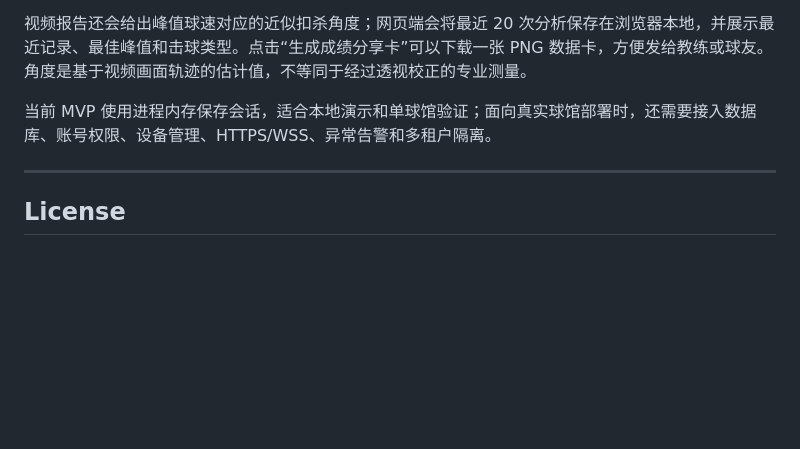
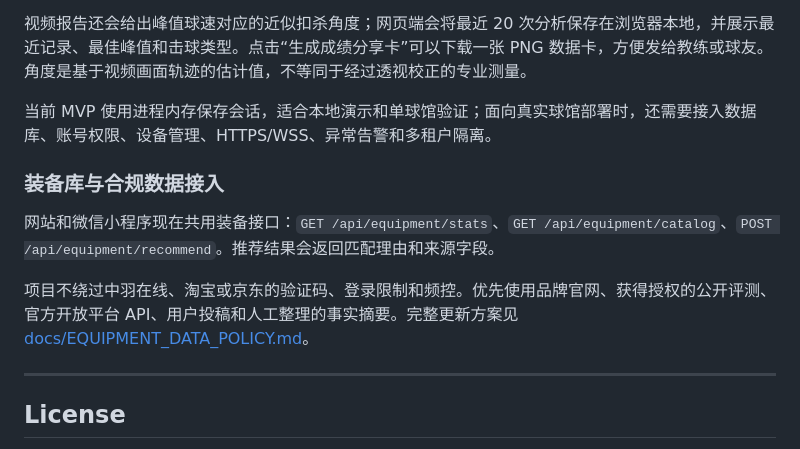
Before and after one commit to 5503gj/shuttlekit, a Markdown page: README.md, the part around the change. GitHub-like rendering; blank space fills up the shorter version.

Commit message:
docs: document equipment catalog integration

```diff
--- a/README.md
+++ b/README.md
@@ -233,6 +233,12 @@ python speed_api.py
 
 当前 MVP 使用进程内存保存会话，适合本地演示和单球馆验证；面向真实球馆部署时，还需要接入数据库、账号权限、设备管理、HTTPS/WSS、异常告警和多租户隔离。
 
+### 装备库与合规数据接入
+
+网站和微信小程序现在共用装备接口：`GET /api/equipment/stats`、`GET /api/equipment/catalog`、`POST /api/equipment/recommend`。推荐结果会返回匹配理由和来源字段。
+
+项目不绕过中羽在线、淘宝或京东的验证码、登录限制和频控。优先使用品牌官网、获得授权的公开评测、官方开放平台 API、用户投稿和人工整理的事实摘要。完整更新方案见 [docs/EQUIPMENT_DATA_POLICY.md](./docs/EQUIPMENT_DATA_POLICY.md)。
+
 ---
 
 ## License
```
